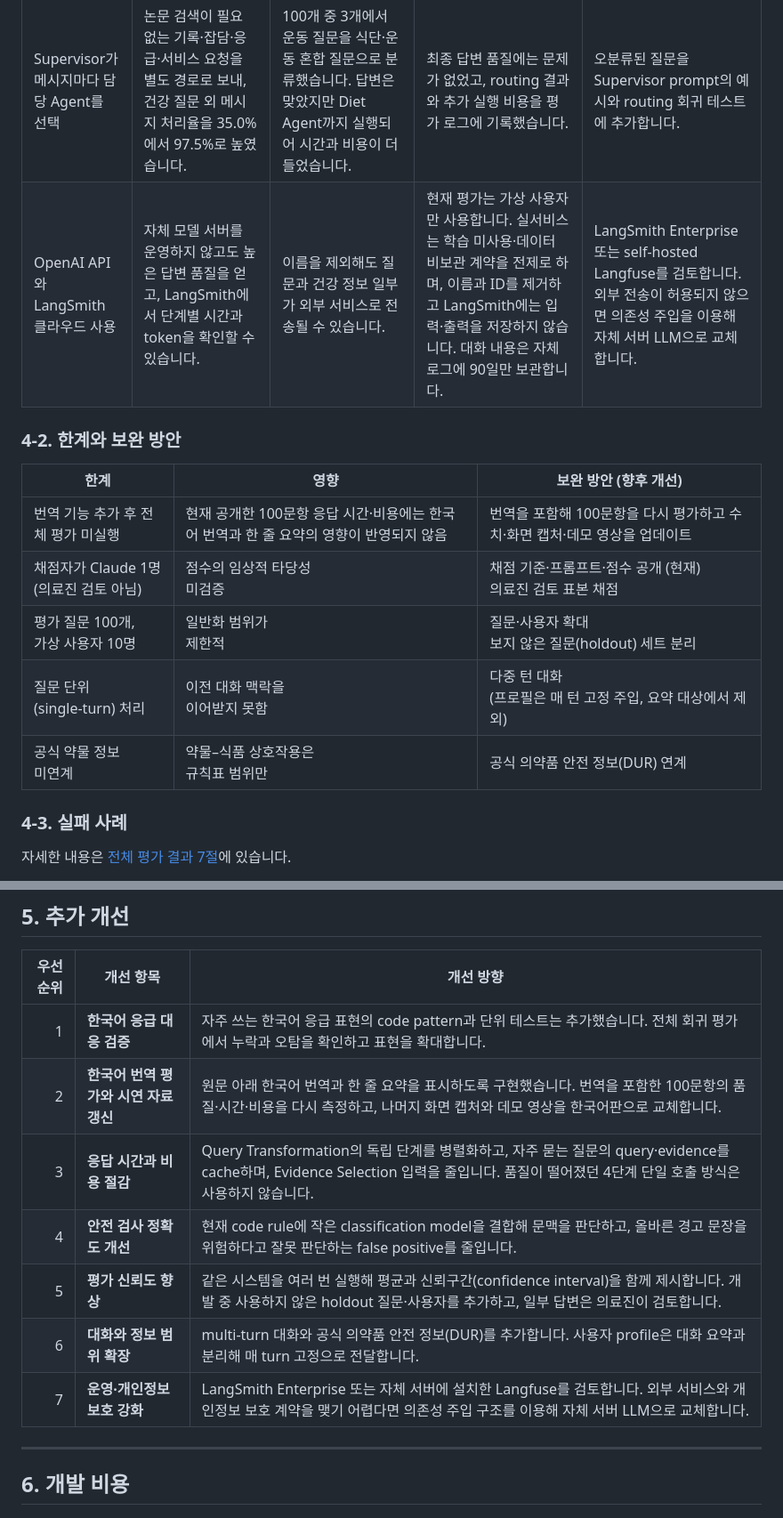
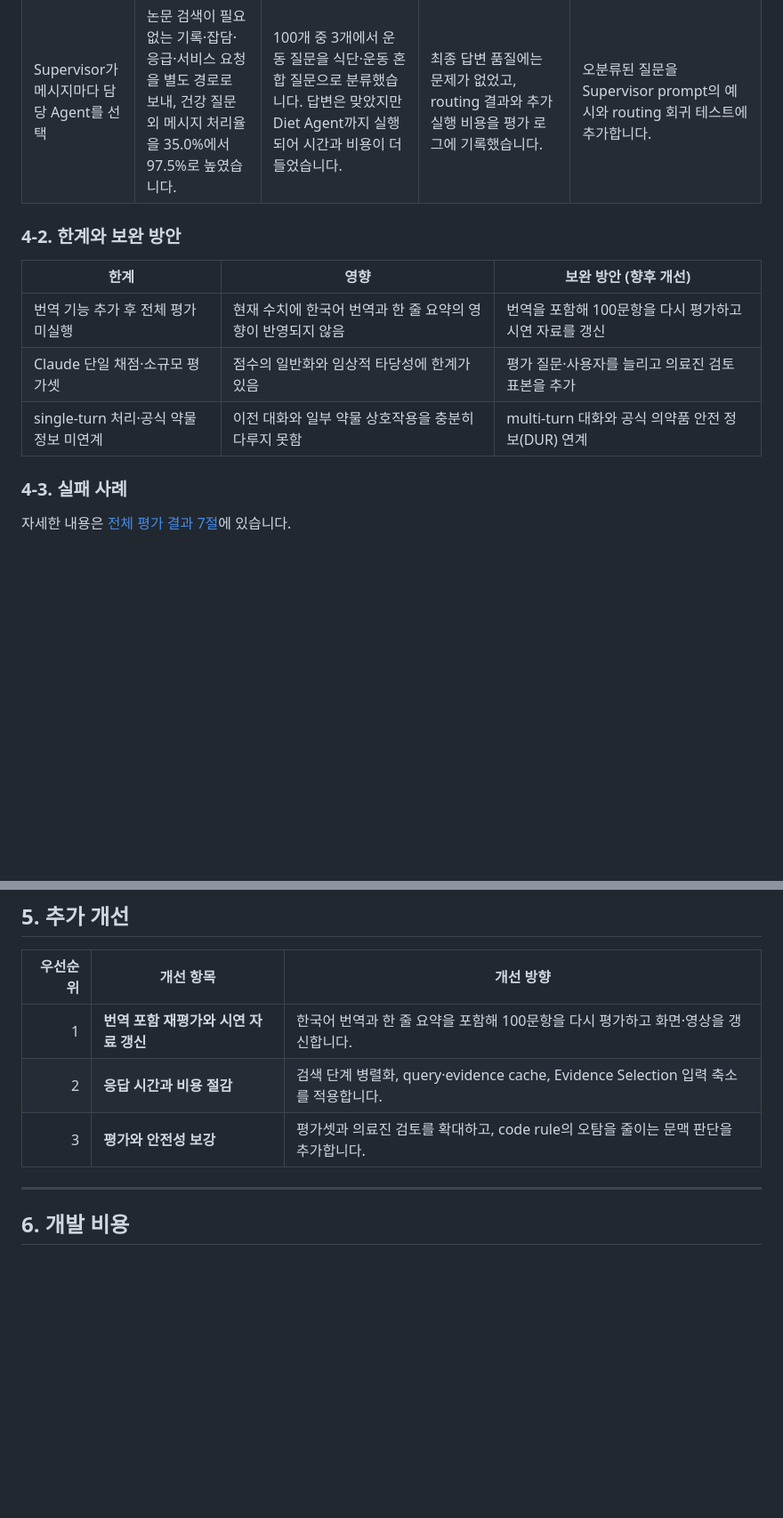
Before and after one commit to sihunwang-skala/health-coach-multi-agent, a Markdown page: docs/REPORT.md, 2 parts joined by grey strips. Shown at 89% size. GitHub-like rendering; blank space fills up the shorter version.

Commit message:
Trim report tradeoffs and improvements

```diff
--- a/docs/REPORT.md
+++ b/docs/REPORT.md
@@ -374,16 +373,13 @@ LLM에는 이름을 빼고 나이·질환·약·생활습관만 보냅니다.
 | 논문 근거에서 확인된 내용만 답변에 사용 | 검색한 문단에 없는 내용을 답변에 섞는 일을 줄였습니다. 근거가 없는 질문 8개 중 7개에는 추측하지 않고 답변을 보류했습니다(PoC 결과). | 논문에 근거가 없지만 일반 지식으로는 답할 수 있는 내용도 “자료에 없다”고 답했습니다. 그 결과 Health Agentic RAG의 필수 답변 항목 중 10.3%가 0점을 받았습니다(Baseline 6.2%). | Supervisor가 일반 질문과 본인 질문을 구분하고 Safety Agent의 규칙을 함께 제공해, 최종 Multi-Agent의 0점 항목을 2.1%로 줄였습니다. | 논문에서 확인되지 않은 내용임을 먼저 밝힌 뒤, 일반 정보를 별도 구역으로 구분해 제공하는 형식을 검토합니다. |
 | 완성된 답변을 code rule로 다시 검사 | 위험한 조언이나 꼭 필요한 저혈당 경고 누락을 사용자에게 전달하기 전에 막아, 최종 시스템의 안전 문제 답변을 0%로 낮췄습니다. | 문맥을 충분히 이해하지 못해 “하지 마세요” 같은 올바른 경고 문장까지 위험하다고 판단하는 오탐이 발생했습니다. 평가 중 올바른 문장 4개가 삭제됐습니다. | 오탐 원인 4가지를 수정하고 단위 테스트를 추가했습니다. 영향을 받은 답변 5개를 다시 실행한 결과 올바른 문장이 삭제된 사례는 0개였습니다. | code rule과 작은 classification model을 함께 사용해 문맥 판단을 보강합니다. |
 | Supervisor가 메시지마다 담당 Agent를 선택 | 논문 검색이 필요 없는 기록·잡담·응급·서비스 요청을 별도 경로로 보내, 건강 질문 외 메시지 처리율을 35.0%에서 97.5%로 높였습니다. | 100개 중 3개에서 운동 질문을 식단·운동 혼합 질문으로 분류했습니다. 답변은 맞았지만 Diet Agent까지 실행되어 시간과 비용이 더 들었습니다. | 최종 답변 품질에는 문제가 없었고, routing 결과와 추가 실행 비용을 평가 로그에 기록했습니다. | 오분류된 질문을 Supervisor prompt의 예시와 routing 회귀 테스트에 추가합니다. |
-| OpenAI API와 LangSmith 클라우드 사용 | 자체 모델 서버를 운영하지 않고도 높은 답변 품질을 얻고, LangSmith에서 단계별 시간과 token을 확인할 수 있습니다. | 이름을 제외해도 질문과 건강 정보 일부가 외부 서비스로 전송될 수 있습니다. | 현재 평가는 가상 사용자만 사용합니다. 실서비스는 학습 미사용·데이터 비보관 계약을 전제로 하며, 이름과 ID를 제거하고 LangSmith에는 입력·출력을 저장하지 않습니다. 대화 내용은 자체 로그에 90일만 보관합니다. | LangSmith Enterprise 또는 self-hosted Langfuse를 검토합니다. 외부 전송이 허용되지 않으면 의존성 주입을 이용해 자체 서버 LLM으로 교체합니다. |
 
 ### 4-2. 한계와 보완 방안
 | 한계 | 영향 | 보완 방안 (향후 개선) |
 |---|---|---|
-| 번역 기능 추가 후 전체 평가 미실행 | 현재 공개한 100문항 응답 시간·비용에는 한국어 번역과 한 줄 요약의 영향이 반영되지 않음 | 번역을 포함해 100문항을 다시 평가하고 수치·화면 캡처·데모 영상을 업데이트 |
-| 채점자가 Claude 1명<br>(의료진 검토 아님) | 점수의 임상적 타당성<br>미검증 | 채점 기준·프롬프트·점수 공개 (현재)<br>의료진 검토 표본 채점 |
-| 평가 질문 100개,<br>가상 사용자 10명 | 일반화 범위가<br>제한적 | 질문·사용자 확대<br>보지 않은 질문(holdout) 세트 분리 |
-| 질문 단위<br>(single-turn) 처리 | 이전 대화 맥락을<br>이어받지 못함 | 다중 턴 대화<br>(프로필은 매 턴 고정 주입, 요약 대상에서 제외) |
-| 공식 약물 정보<br>미연계 | 약물–식품 상호작용은<br>규칙표 범위만 | 공식 의약품 안전 정보(DUR) 연계 |
+| 번역 기능 추가 후 전체 평가 미실행 | 현재 수치에 한국어 번역과 한 줄 요약의 영향이 반영되지 않음 | 번역을 포함해 100문항을 다시 평가하고 시연 자료를 갱신 |
+| Claude 단일 채점·소규모 평가셋 | 점수의 일반화와 임상적 타당성에 한계가 있음 | 평가 질문·사용자를 늘리고 의료진 검토 표본을 추가 |
+| single-turn 처리·공식 약물 정보 미연계 | 이전 대화와 일부 약물 상호작용을 충분히 다루지 못함 | multi-turn 대화와 공식 의약품 안전 정보(DUR) 연계 |
 
 ### 4-3. 실패 사례
 자세한 내용은 [전체 평가 결과 7절](../eval/results/metrics_tables.md)에 있습니다.
@@ -396,13 +392,9 @@ LLM에는 이름을 빼고 나이·질환·약·생활습관만 보냅니다.
 
 | 우선순위 | 개선 항목 | 개선 방향 |
 |---:|---|---|
-| 1 | **한국어 응급 대응 검증** | 자주 쓰는 한국어 응급 표현의 code pattern과 단위 테스트는 추가했습니다. 전체 회귀 평가에서 누락과 오탐을 확인하고 표현을 확대합니다. |
-| 2 | **한국어 번역 평가와 시연 자료 갱신** | 원문 아래 한국어 번역과 한 줄 요약을 표시하도록 구현했습니다. 번역을 포함한 100문항의 품질·시간·비용을 다시 측정하고, 나머지 화면 캡처와 데모 영상을 한국어판으로 교체합니다. |
-| 3 | **응답 시간과 비용 절감** | Query Transformation의 독립 단계를 병렬화하고, 자주 묻는 질문의 query·evidence를 cache하며, Evidence Selection 입력을 줄입니다. 품질이 떨어졌던 4단계 단일 호출 방식은 사용하지 않습니다. |
-| 4 | **안전 검사 정확도 개선** | 현재 code rule에 작은 classification model을 결합해 문맥을 판단하고, 올바른 경고 문장을 위험하다고 잘못 판단하는 false positive를 줄입니다. |
-| 5 | **평가 신뢰도 향상** | 같은 시스템을 여러 번 실행해 평균과 신뢰구간(confidence interval)을 함께 제시합니다. 개발 중 사용하지 않은 holdout 질문·사용자를 추가하고, 일부 답변은 의료진이 검토합니다. |
-| 6 | **대화와 정보 범위 확장** | multi-turn 대화와 공식 의약품 안전 정보(DUR)를 추가합니다. 사용자 profile은 대화 요약과 분리해 매 turn 고정으로 전달합니다. |
-| 7 | **운영·개인정보 보호 강화** | LangSmith Enterprise 또는 자체 서버에 설치한 Langfuse를 검토합니다. 외부 서비스와 개인정보 보호 계약을 맺기 어렵다면 의존성 주입 구조를 이용해 자체 서버 LLM으로 교체합니다. |
+| 1 | **번역 포함 재평가와 시연 자료 갱신** | 한국어 번역과 한 줄 요약을 포함해 100문항을 다시 평가하고 화면·영상을 갱신합니다. |
+| 2 | **응답 시간과 비용 절감** | 검색 단계 병렬화, query·evidence cache, Evidence Selection 입력 축소를 적용합니다. |
+| 3 | **평가와 안전성 보강** | 평가셋과 의료진 검토를 확대하고, code rule의 오탐을 줄이는 문맥 판단을 추가합니다. |
 
 ---
 
```
Also changed, not shown: other parts of docs/REPORT.md (+0 -1 lines).
